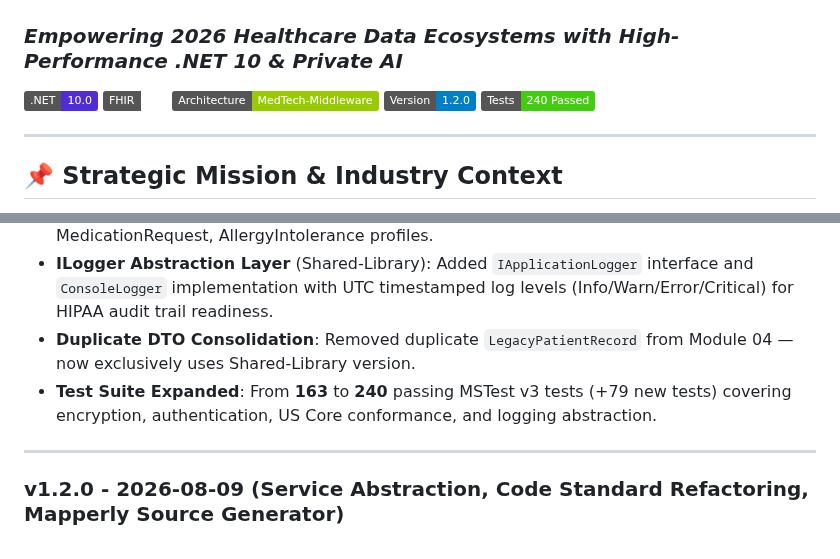
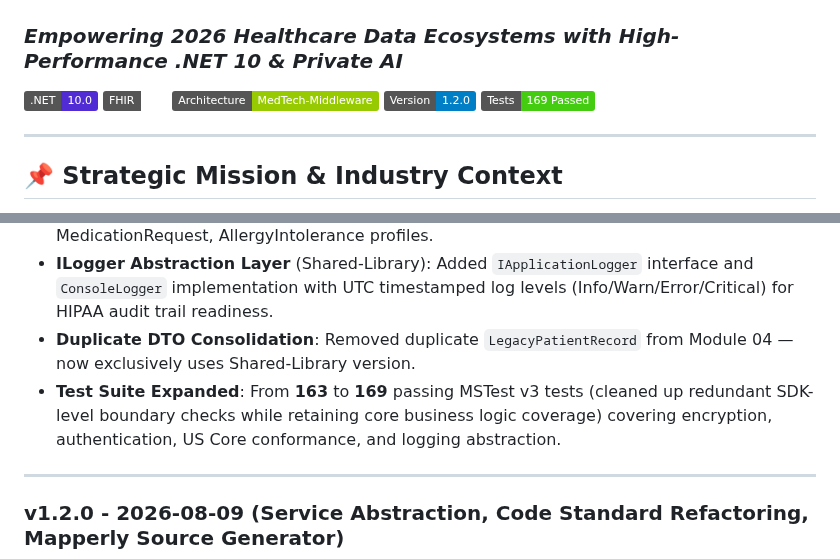
Before and after one commit to memoryfraction/HealthData-Interoperability-Csharp, a Markdown page: README.md, 2 parts joined by grey strips. GitHub-like rendering; badges without logos.

Commit message:
refactor: restructure shared library into domain folders with Serilog integration
- Move all service classes to Shared-Library subfolders; modules only reference the shared lib
- Replace ILogger with Serilog; keep Console.WriteLine() in demo outputs unchanged
- Add HTTPS security warning for VPN dev workaround (remove before production)
- Remove redundant tests (FhirPatientModelTests, ParameterValidationTests); 169 tests passing
- Fix README badge count and file encoding issues

```diff
--- a/README.md
+++ b/README.md
@@ -6,7 +6,7 @@
 [![FHIR](https://img.shields.io/badge/FHIR-R4-flame.svg)](https://hl7.org/fhir/R4/)
 [![Architecture: MedTech-Middleware](https://img.shields.io/badge/Architecture-MedTech--Middleware-green.svg)](#)
 [![Version](https://img.shields.io/badge/Version-1.2.0-blue.svg)]()
-[![Tests](https://img.shields.io/badge/Tests-240%20Passed-success.svg)](./src/tests/)
+[![Tests](https://img.shields.io/badge/Tests-169%20Passed-success.svg)](./src/tests/)
 
 ---
 
@@ -246,7 +246,7 @@ The `UsCoreConformanceChecker` validates that each FHIR resource declares its ex
 * **US Core Profile Conformance** (Module 03): Added `UsCoreConformanceChecker` and `UsCoreProfiles` — validates that FHIR resources declare expected US Core IG v7.1.0 StructureDefinition URIs in `Meta.Profile`. Supports Patient, Observation, Encounter, Condition, MedicationRequest, AllergyIntolerance profiles.
 * **ILogger Abstraction Layer** (Shared-Library): Added `IApplicationLogger` interface and `ConsoleLogger` implementation with UTC timestamped log levels (Info/Warn/Error/Critical) for HIPAA audit trail readiness.
 * **Duplicate DTO Consolidation**: Removed duplicate `LegacyPatientRecord` from Module 04 — now exclusively uses Shared-Library version.
-* **Test Suite Expanded**: From **163** to **240** passing MSTest v3 tests (+79 new tests) covering encryption, authentication, US Core conformance, and logging abstraction.
+* **Test Suite Expanded**: From **163** to **169** passing MSTest v3 tests (cleaned up redundant SDK-level boundary checks while retaining core business logic coverage) covering encryption, authentication, US Core conformance, and logging abstraction.
 
 ---
 
```
